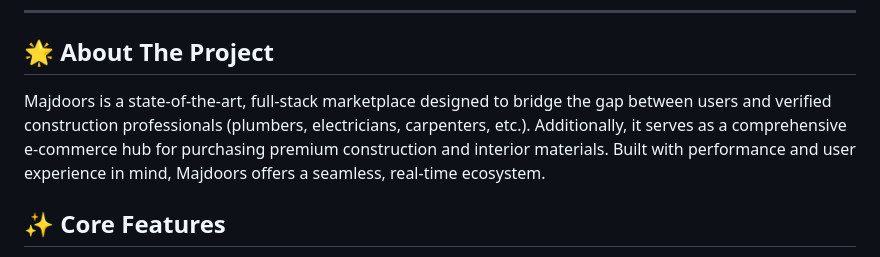
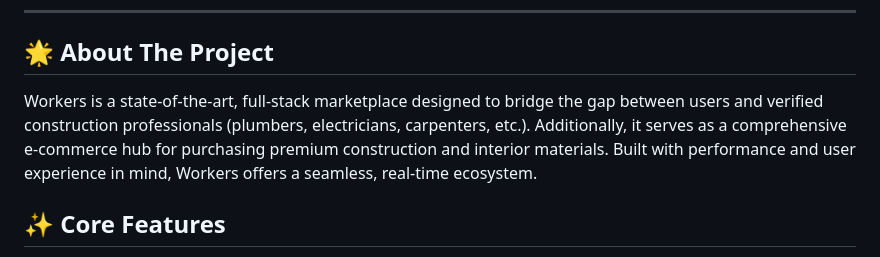
Before and after one commit to harsh-raj00/livspaceone, a Markdown page: README.md, the part around the change. Drawn GitHub-style.

```diff
--- a/README.md
+++ b/README.md
@@ -16,7 +16,7 @@
 
 ## 🌟 About The Project
 
-Majdoors is a state-of-the-art, full-stack marketplace designed to bridge the gap between users and verified construction professionals (plumbers, electricians, carpenters, etc.). Additionally, it serves as a comprehensive e-commerce hub for purchasing premium construction and interior materials. Built with performance and user experience in mind, Majdoors offers a seamless, real-time ecosystem.
+Workers is a state-of-the-art, full-stack marketplace designed to bridge the gap between users and verified construction professionals (plumbers, electricians, carpenters, etc.). Additionally, it serves as a comprehensive e-commerce hub for purchasing premium construction and interior materials. Built with performance and user experience in mind, Workers offers a seamless, real-time ecosystem.
 
 ## ✨ Core Features
 
```
